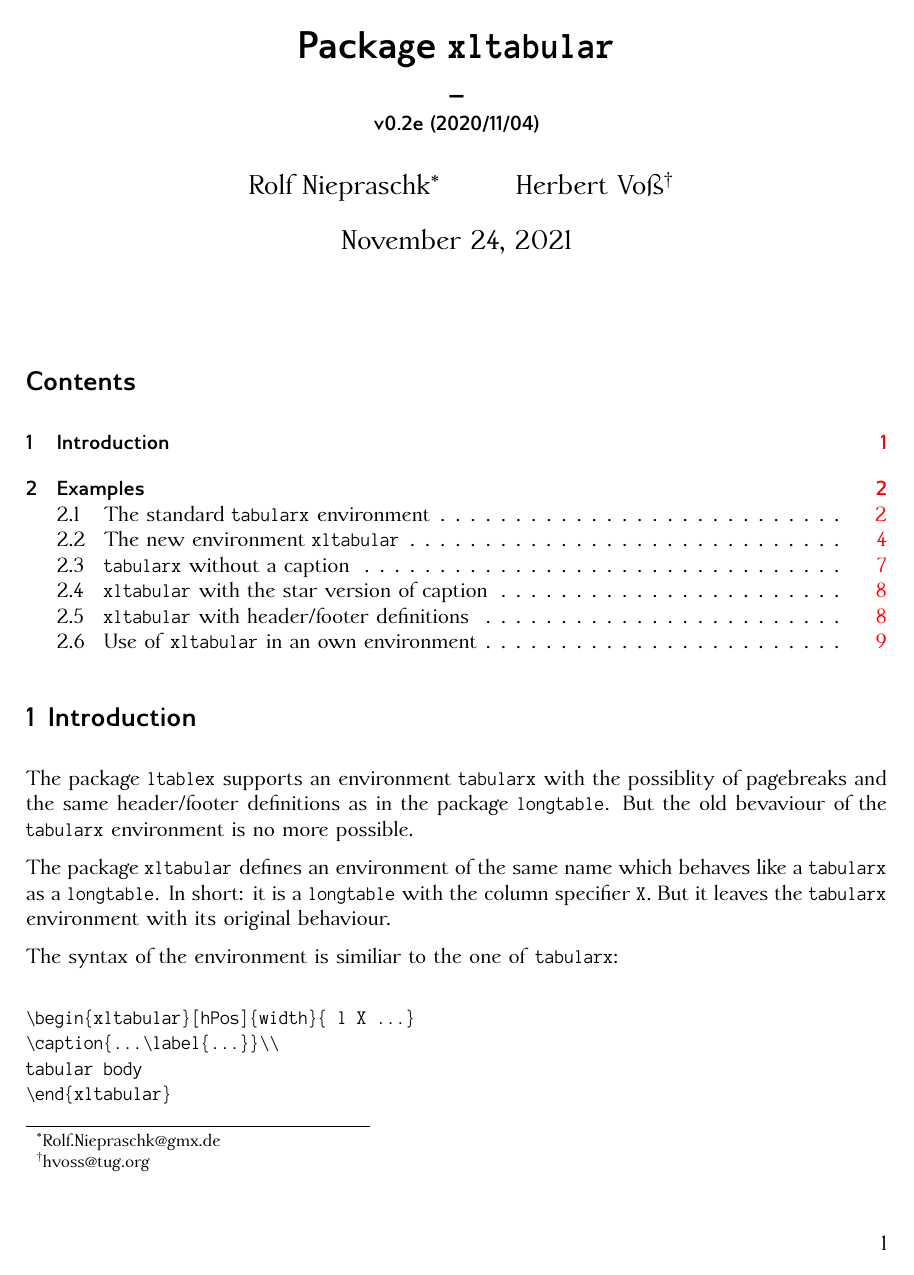
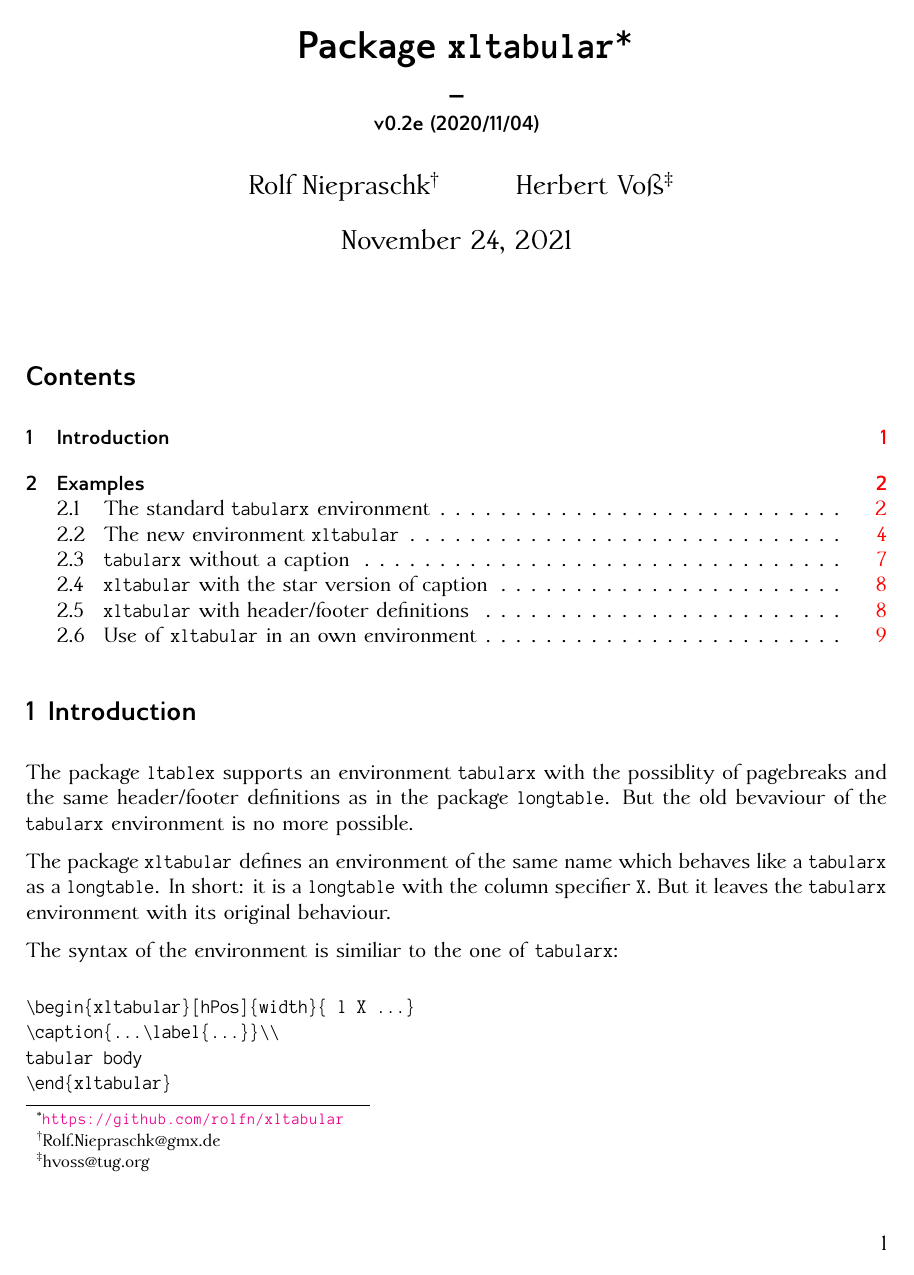
Before and after one commit to rolfn/xltabular, a LaTeX document (xltabular-doc.tex): page 1 of 10. Compiled offline with XeLaTeX.

Commit message:
GitHub url

```diff
--- a/xltabular-doc.tex
+++ b/xltabular-doc.tex
@@ -60,7 +60,8 @@
 
 \GetFileInfo{xltabular.sty}
 
-\title{Package \texttt{xltabular} \\--\\ \normalsize \fileversion\ (\filedate)}
+\title{Package \texttt{xltabular}%
+\thanks{\url{https://github.com/rolfn/xltabular}}\\--\\ \normalsize \fileversion\ (\filedate)}
 \author{Rolf Niepraschk\thanks{Rolf.Niepraschk@gmx.de} \and Herbert Voß\thanks{hvoss@tug.org}}
 \begin{document}
 \maketitle
```
Also changed, not shown: xltabular-doc.pdf.
